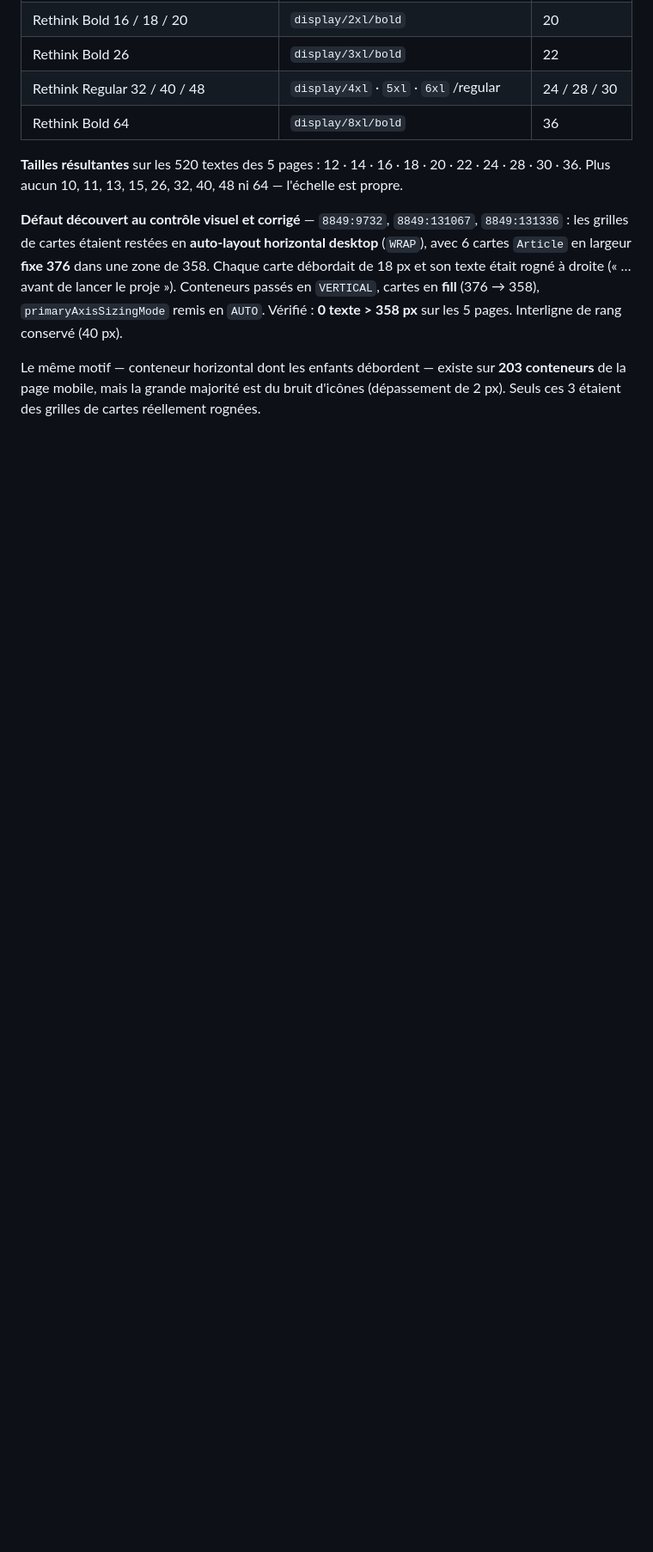
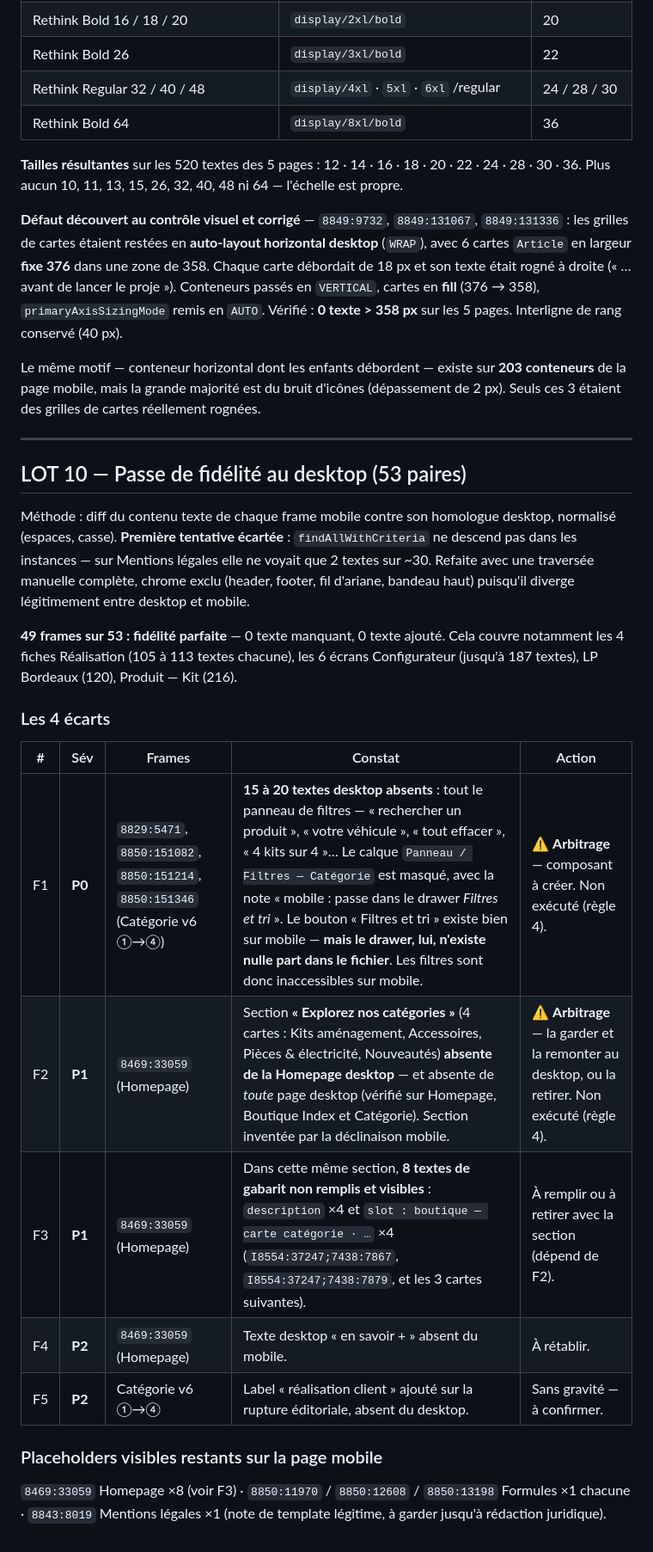
Before and after one commit to thomasbonometti/augrandjardin, a Markdown page: audit-mobile-kapam.md, the part around the change. Shown at 86% size. GitHub-like rendering; blank space fills up the shorter version.

Commit message:
Passe de fidélité au desktop sur les 53 paires de frames
Diff du contenu texte mobile contre desktop, traversée complète des
instances, chrome exclu. 49 frames sur 53 en fidélité parfaite.

Quatre écarts consignés :
- Le panneau de filtres desktop n'a aucun équivalent mobile sur les
  4 états Catégorie v6 : le bouton Filtres et tri existe, le drawer non
- La Homepage mobile porte une section Explorez nos catégories absente
  de toute page desktop, avec 8 textes de gabarit non remplis visibles
- Un texte desktop manquant et un label ajouté, mineurs

Les deux premiers relèvent d'un arbitrage et ne sont pas exécutés.

Co-Authored-By: Claude Opus 5 <noreply@anthropic.com>
Claude-Session: https://claude.ai/code/session_01H5uR4xLnd3KiH1pTkkBE2S

```diff
--- a/audit-mobile-kapam.md
+++ b/audit-mobile-kapam.md
@@ -253,3 +253,33 @@ les grilles de cartes étaient restées en **auto-layout horizontal desktop** (`
 Le même motif — conteneur horizontal dont les enfants débordent — existe sur **203 conteneurs** de la
 page mobile, mais la grande majorité est du bruit d'icônes (dépassement de 2 px). Seuls ces 3 étaient
 des grilles de cartes réellement rognées.
+
+
+---
+
+## LOT 10 — Passe de fidélité au desktop (53 paires)
+
+Méthode : diff du contenu texte de chaque frame mobile contre son homologue desktop, normalisé
+(espaces, casse). **Première tentative écartée** : `findAllWithCriteria` ne descend pas dans les
+instances — sur Mentions légales elle ne voyait que 2 textes sur ~30. Refaite avec une traversée
+manuelle complète, chrome exclu (header, footer, fil d'ariane, bandeau haut) puisqu'il diverge
+légitimement entre desktop et mobile.
+
+**49 frames sur 53 : fidélité parfaite** — 0 texte manquant, 0 texte ajouté. Cela couvre
+notamment les 4 fiches Réalisation (105 à 113 textes chacune), les 6 écrans Configurateur
+(jusqu'à 187 textes), LP Bordeaux (120), Produit — Kit (216).
+
+### Les 4 écarts
+
+| # | Sév | Frames | Constat | Action |
+|---|-----|--------|---------|--------|
+| F1 | **P0** | `8829:5471`, `8850:151082`, `8850:151214`, `8850:151346` (Catégorie v6 ①→④) | **15 à 20 textes desktop absents** : tout le panneau de filtres — « rechercher un produit », « votre véhicule », « tout effacer », « 4 kits sur 4 »… Le calque `Panneau / Filtres — Catégorie` est masqué, avec la note « mobile : passe dans le drawer *Filtres et tri* ». Le bouton « Filtres et tri » existe bien sur mobile — **mais le drawer, lui, n'existe nulle part dans le fichier**. Les filtres sont donc inaccessibles sur mobile. | ⚠️ **Arbitrage** — composant à créer. Non exécuté (règle 4). |
+| F2 | **P1** | `8469:33059` (Homepage) | Section **« Explorez nos catégories »** (4 cartes : Kits aménagement, Accessoires, Pièces & électricité, Nouveautés) **absente de la Homepage desktop** — et absente de *toute* page desktop (vérifié sur Homepage, Boutique Index et Catégorie). Section inventée par la déclinaison mobile. | ⚠️ **Arbitrage** — la garder et la remonter au desktop, ou la retirer. Non exécuté (règle 4). |
+| F3 | **P1** | `8469:33059` (Homepage) | Dans cette même section, **8 textes de gabarit non remplis et visibles** : `description` ×4 et `slot : boutique — carte catégorie · …` ×4 (`I8554:37247;7438:7867`, `I8554:37247;7438:7879`, et les 3 cartes suivantes). | À remplir ou à retirer avec la section (dépend de F2). |
+| F4 | **P2** | `8469:33059` (Homepage) | Texte desktop « en savoir + » absent du mobile. | À rétablir. |
+| F5 | **P2** | Catégorie v6 ①→④ | Label « réalisation client » ajouté sur la rupture éditoriale, absent du desktop. | Sans gravité — à confirmer. |
+
+### Placeholders visibles restants sur la page mobile
+
+`8469:33059` Homepage ×8 (voir F3) · `8850:11970` / `8850:12608` / `8850:13198` Formules ×1 chacune ·
+`8843:8019` Mentions légales ×1 (note de template légitime, à garder jusqu'à rédaction juridique).
```
